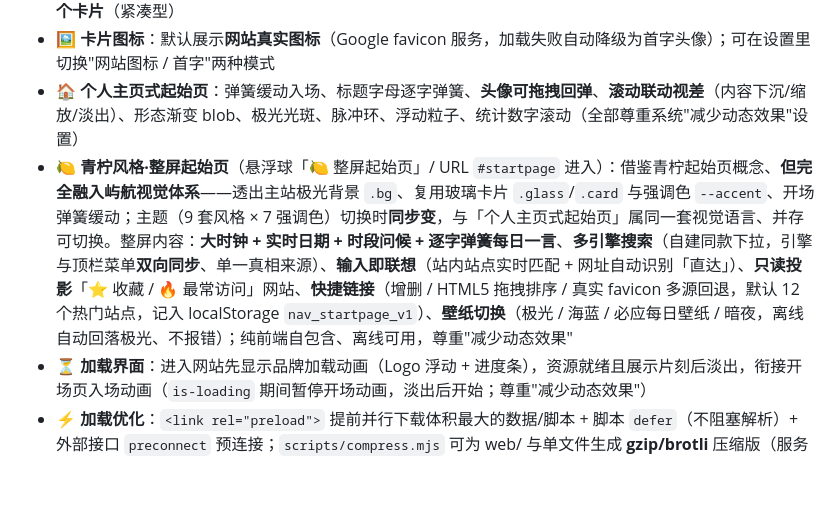
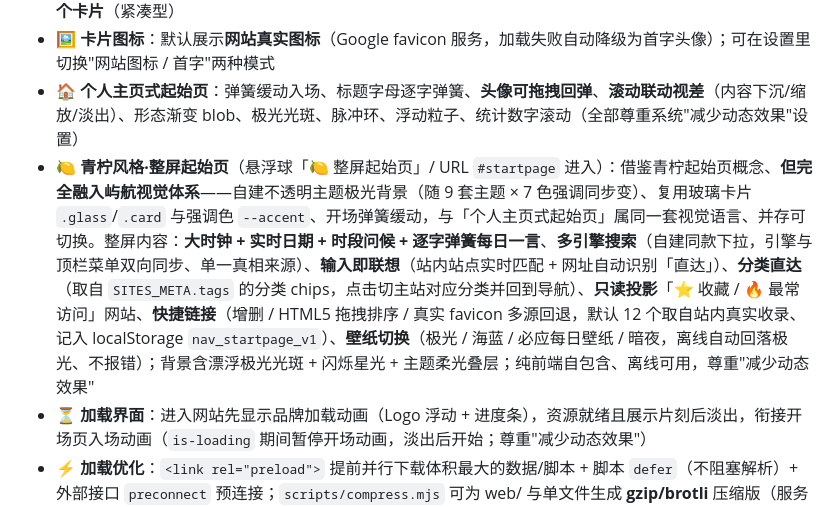
Before and after one commit to Linyy15/Yuhang, a Markdown page: README.md, the part around the change. Drawn GitHub-style; blank space fills up the shorter version.

Commit message:
更新 README：修正起始页为自建极光背景，补充分类直达/默认链接取自SITES/星光柔光背景描述

```diff
--- a/README.md
+++ b/README.md
@@ -15,7 +15,7 @@
 - 🗂 **UI 重构**：卡片精简为"图标+主标题+单一标签"双列密排（微描边+浅投影）；顶栏收敛，**登录/设置/随机收纳到右下角悬浮球**；**卡片默认按名称字母排序**（中文按拼音）；分类栏移动端浓缩为**「筛选」下拉按钮**（吸顶，显示当前分类，点开列出全部选项）；**移动端固定底部导航**（首页 / 搜索 / **收藏** / **工具** / 我的快捷栏：收藏与工具箱一键直达，高亮自动跟随当前视图）；详情弹窗 name/fullName 去重；**主站手机端一排 2 个卡片**（紧凑型）
 - 🖼️ **卡片图标**：默认展示**网站真实图标**（Google favicon 服务，加载失败自动降级为首字头像）；可在设置里切换"网站图标 / 首字"两种模式
 - 🏠 **个人主页式起始页**：弹簧缓动入场、标题字母逐字弹簧、**头像可拖拽回弹**、**滚动联动视差**（内容下沉/缩放/淡出）、形态渐变 blob、极光光斑、脉冲环、浮动粒子、统计数字滚动（全部尊重系统"减少动态效果"设置）
-- 🍋 **青柠风格·整屏起始页**（悬浮球「🍋 整屏起始页」/ URL `#startpage` 进入）：借鉴青柠起始页概念、**但完全融入屿航视觉体系**——透出主站极光背景 `.bg`、复用玻璃卡片 `.glass`/`.card` 与强调色 `--accent`、开场弹簧缓动；主题（9 套风格 × 7 强调色）切换时**同步变**，与「个人主页式起始页」属同一套视觉语言、并存可切换。整屏内容：**大时钟 + 实时日期 + 时段问候 + 逐字弹簧每日一言**、**多引擎搜索**（自建同款下拉，引擎与顶栏菜单**双向同步**、单一真相来源）、**输入即联想**（站内站点实时匹配 + 网址自动识别「直达」）、**只读投影**「⭐ 收藏 / 🔥 最常访问」网站、**快捷链接**（增删 / HTML5 拖拽排序 / 真实 favicon 多源回退，默认 12 个热门站点，记入 localStorage `nav_startpage_v1`）、**壁纸切换**（极光 / 海蓝 / 必应每日壁纸 / 暗夜，离线自动回落极光、不报错）；纯前端自包含、离线可用，尊重"减少动态效果"
+- 🍋 **青柠风格·整屏起始页**（悬浮球「🍋 整屏起始页」/ URL `#startpage` 进入）：借鉴青柠起始页概念、**但完全融入屿航视觉体系**——自建不透明主题极光背景（随 9 套主题 × 7 色强调同步变）、复用玻璃卡片 `.glass`/`.card` 与强调色 `--accent`、开场弹簧缓动，与「个人主页式起始页」属同一套视觉语言、并存可切换。整屏内容：**大时钟 + 实时日期 + 时段问候 + 逐字弹簧每日一言**、**多引擎搜索**（自建同款下拉，引擎与顶栏菜单双向同步、单一真相来源）、**输入即联想**（站内站点实时匹配 + 网址自动识别「直达」）、**分类直达**（取自 `SITES_META.tags` 的分类 chips，点击切主站对应分类并回到导航）、**只读投影**「⭐ 收藏 / 🔥 最常访问」网站、**快捷链接**（增删 / HTML5 拖拽排序 / 真实 favicon 多源回退，默认 12 个取自站内真实收录、记入 localStorage `nav_startpage_v1`）、**壁纸切换**（极光 / 海蓝 / 必应每日壁纸 / 暗夜，离线自动回落极光、不报错）；背景含漂浮极光光斑 + 闪烁星光 + 主题柔光叠层；纯前端自包含、离线可用，尊重"减少动态效果"
 - ⏳ **加载界面**：进入网站先显示品牌加载动画（Logo 浮动 + 进度条），资源就绪且展示片刻后淡出，衔接开场页入场动画（`is-loading` 期间暂停开场动画，淡出后开始；尊重"减少动态效果"）
 - ⚡ **加载优化**：`<link rel="preload">` 提前并行下载体积最大的数据/脚本 + 脚本 `defer`（不阻塞解析）+ 外部接口 `preconnect` 预连接；`scripts/compress.mjs` 可为 web/ 与单文件生成 **gzip/brotli** 压缩版（服务器开 `gzip_static` 后主数据约省 80%）
 - 🧰 **工具箱**：**15 个**纯本地小工具（随机密码、Base64、时间戳、JSON、字数统计、UUID、颜色转换、URL 编解码、正则测试、单位换算、计算器、函数图像、**番茄钟、二维码、IP 查询**）+ 快递 / 航班 / 汇率等快捷查询
```
